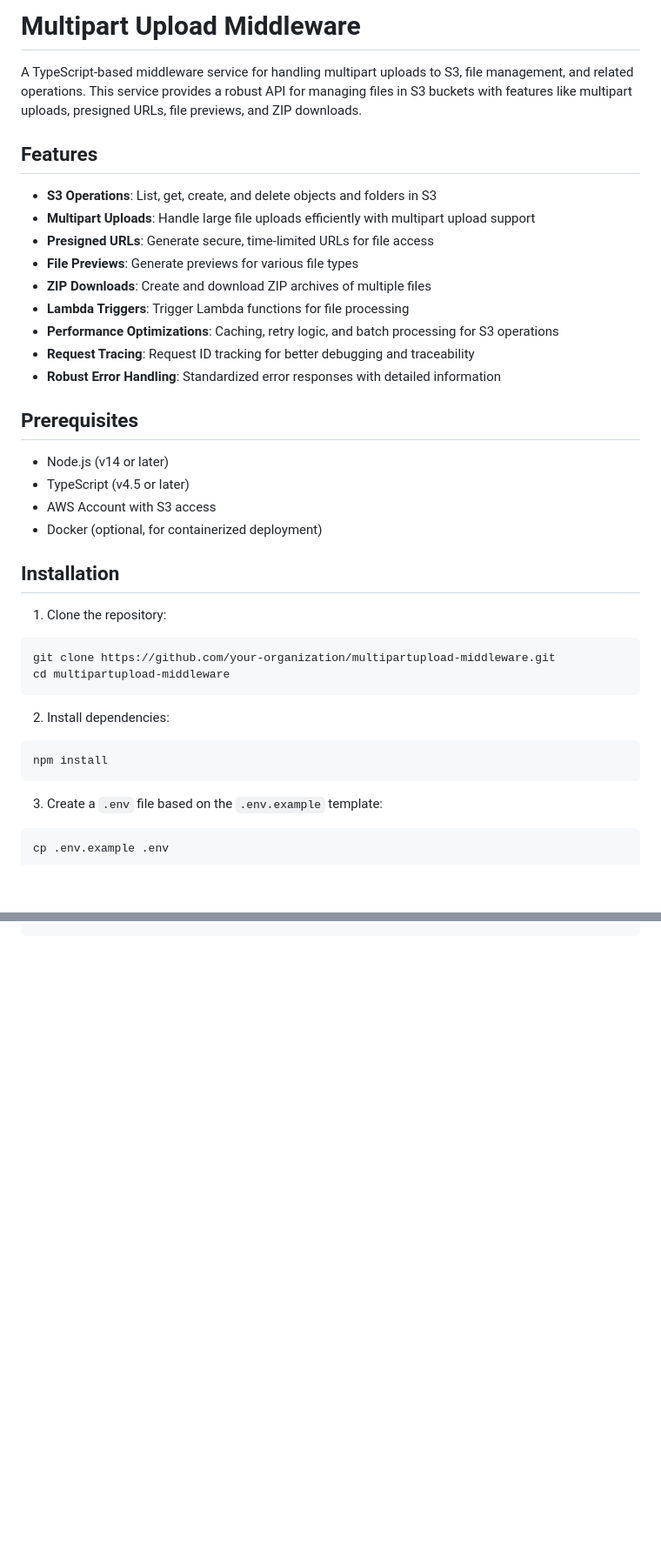
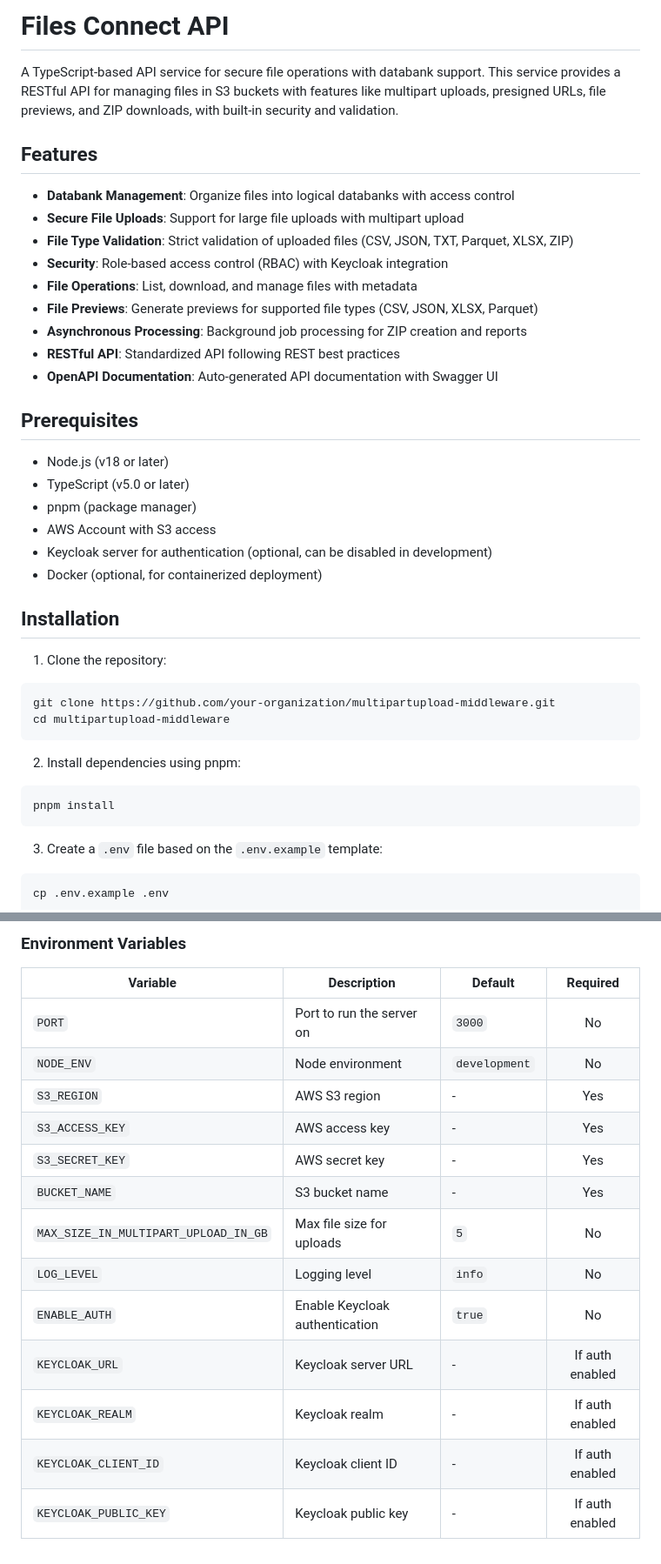
Before and after one commit to datakaveri/files-connect-api, a Markdown page: README.md, 2 parts joined by grey strips. Shown: that part at 87% size. GitHub-like rendering; blank space fills up the shorter version.

````diff
--- a/README.md
+++ b/README.md
@@ -1,24 +1,26 @@
-# Multipart Upload Middleware
+# Files Connect API
 
-A TypeScript-based middleware service for handling multipart uploads to S3, file management, and related operations. This service provides a robust API for managing files in S3 buckets with features like multipart uploads, presigned URLs, file previews, and ZIP downloads.
+A TypeScript-based API service for secure file operations with databank support. This service provides a RESTful API for managing files in S3 buckets with features like multipart uploads, presigned URLs, file previews, and ZIP downloads, with built-in security and validation.
 
 ## Features
 
-- **S3 Operations**: List, get, create, and delete objects and folders in S3
-- **Multipart Uploads**: Handle large file uploads efficiently with multipart upload support
-- **Presigned URLs**: Generate secure, time-limited URLs for file access
-- **File Previews**: Generate previews for various file types
-- **ZIP Downloads**: Create and download ZIP archives of multiple files
-- **Lambda Triggers**: Trigger Lambda functions for file processing
-- **Performance Optimizations**: Caching, retry logic, and batch processing for S3 operations
-- **Request Tracing**: Request ID tracking for better debugging and traceability
-- **Robust Error Handling**: Standardized error responses with detailed information
+- **Databank Management**: Organize files into logical databanks with access control
+- **Secure File Uploads**: Support for large file uploads with multipart upload
+- **File Type Validation**: Strict validation of uploaded files (CSV, JSON, TXT, Parquet, XLSX, ZIP)
+- **Security**: Role-based access control (RBAC) with Keycloak integration
+- **File Operations**: List, download, and manage files with metadata
+- **File Previews**: Generate previews for supported file types (CSV, JSON, XLSX, Parquet)
+- **Asynchronous Processing**: Background job processing for ZIP creation and reports
+- **RESTful API**: Standardized API following REST best practices
+- **OpenAPI Documentation**: Auto-generated API documentation with Swagger UI
 
 ## Prerequisites
 
-- Node.js (v14 or later)
-- TypeScript (v4.5 or later)
+- Node.js (v18 or later)
+- TypeScript (v5.0 or later)
+- pnpm (package manager)
 - AWS Account with S3 access
+- Keycloak server for authentication (optional, can be disabled in development)
 - Docker (optional, for containerized deployment)
 
 ## Installation
@@ -30,10 +32,10 @@ git clone https://github.com/your-organization/multipartupload-middleware.git
 cd multipartupload-middleware
 ```
 
-2. Install dependencies:
+2. Install dependencies using pnpm:
 
 ```bash
-npm install
+pnpm install
 ```
 
 3. Create a `.env` file based on the `.env.example` template:
@@ -166 +268,19 @@ node -e "const jwt = require('jsonwebtoken'); const token = jwt.sign({ sub: 'pro
 ```
+
+### Environment Variables
+
+| Variable | Description | Default | Required |
+|----------|-------------|---------|:--------:|
+| `PORT` | Port to run the server on | `3000` | No |
+| `NODE_ENV` | Node environment | `development` | No |
+| `S3_REGION` | AWS S3 region | - | Yes |
+| `S3_ACCESS_KEY` | AWS access key | - | Yes |
+| `S3_SECRET_KEY` | AWS secret key | - | Yes |
+| `BUCKET_NAME` | S3 bucket name | - | Yes |
+| `MAX_SIZE_IN_MULTIPART_UPLOAD_IN_GB` | Max file size for uploads | `5` | No |
+| `LOG_LEVEL` | Logging level | `info` | No |
+| `ENABLE_AUTH` | Enable Keycloak authentication | `true` | No |
+| `KEYCLOAK_URL` | Keycloak server URL | - | If auth enabled |
+| `KEYCLOAK_REALM` | Keycloak realm | - | If auth enabled |
+| `KEYCLOAK_CLIENT_ID` | Keycloak client ID | - | If auth enabled |
+| `KEYCLOAK_PUBLIC_KEY` | Keycloak public key | - | If auth enabled |
````
Also changed, not shown: other parts of README.md (+127 -27 lines).
